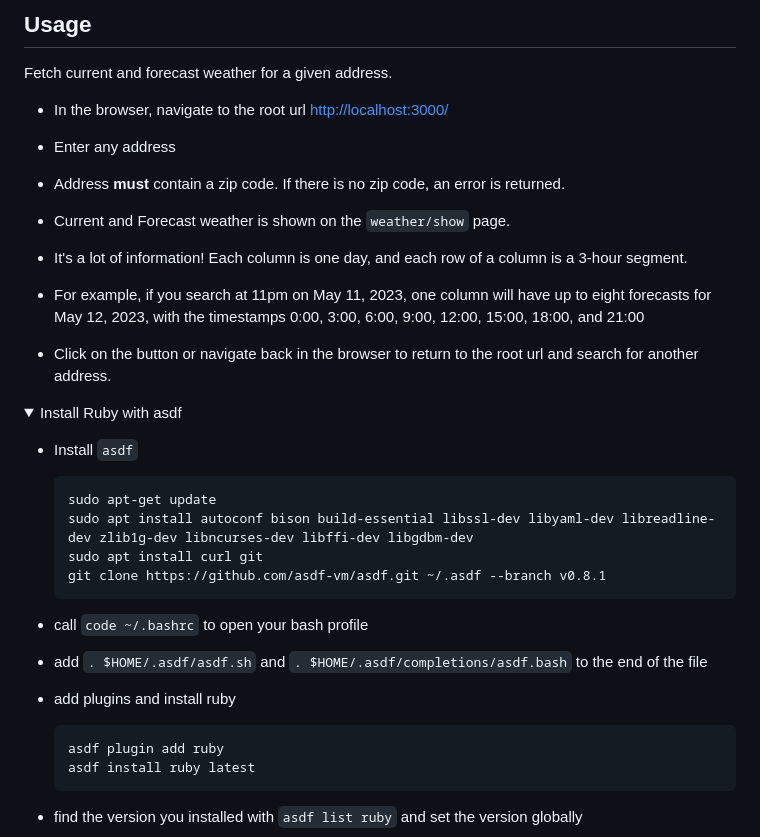
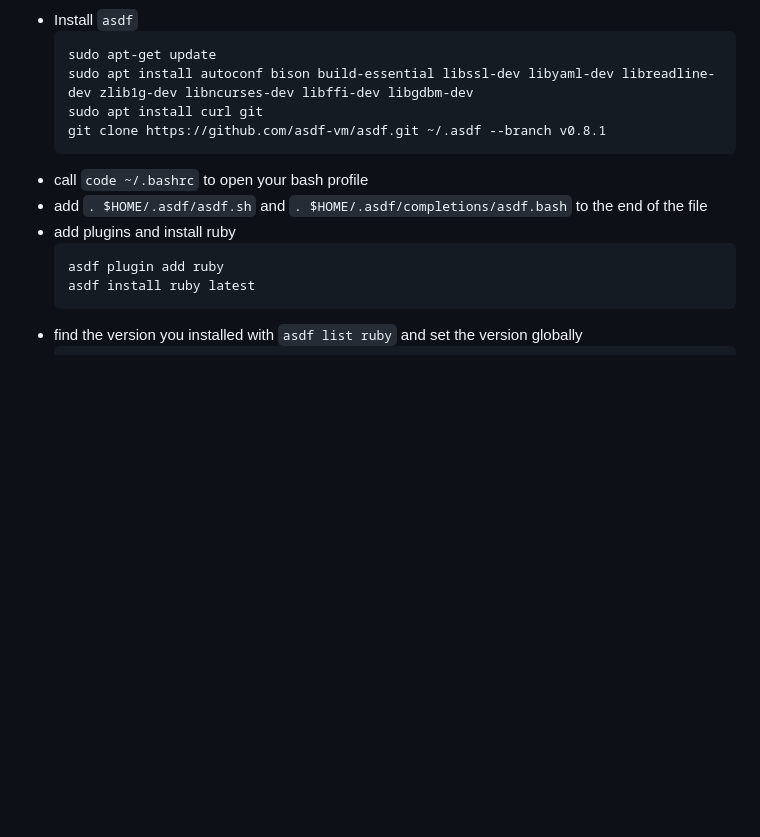
Before and after one commit to krodante/weather_app, a Markdown page: README.md, the part around the change printed below. Rendered like a GitHub page; folded sections open; blank space fills up the shorter version.

````diff
--- a/README.md
+++ b/README.md
@@ -111,25 +20,3 @@ rails s
-## Usage
-
-Fetch current and forecast weather for a given address.
-
-* In the browser, navigate to the root url [http://localhost:3000/](http://localhost:3000/)
-
-* Enter any address
-
-* Address <strong>must</strong> contain a zip code. If there is no zip code, an error is returned.
-
-* Current and Forecast weather is shown on the `weather/show` page.
-
-* It's a lot of information! Each column is one day, and each row of a column is a 3-hour segment.
-
-* For example, if you search at 11pm on May 11, 2023, one column will have up to eight forecasts for May 12, 2023, with the timestamps 0:00, 3:00, 6:00, 9:00, 12:00, 15:00, 18:00, and 21:00
-
-* Click on the button or navigate back in the browser to return to the root url and search for another address.
-
-
-<details>
-<summary>Install Ruby with asdf</summary>
-
 * Install `asdf`
 	```
 	sudo apt-get update
@@ -137,7 +24,6 @@ Fetch current and forecast weather for a given address.
 	sudo apt install curl git
 	git clone https://github.com/asdf-vm/asdf.git ~/.asdf --branch v0.8.1
 	```
-
 * call `code ~/.bashrc` to open your bash profile
 * add `. $HOME/.asdf/asdf.sh` and `. $HOME/.asdf/completions/asdf.bash` to the end of the file
 * add plugins and install ruby
@@ -145,7 +31,6 @@ Fetch current and forecast weather for a given address.
 	asdf plugin add ruby
 	asdf install ruby latest
 	```
-
 * find the version you installed with `asdf list ruby` and set the version globally
 	```
 	asdf list ruby
````
Also changed, not shown: other parts of README.md (+0 -91 lines).
